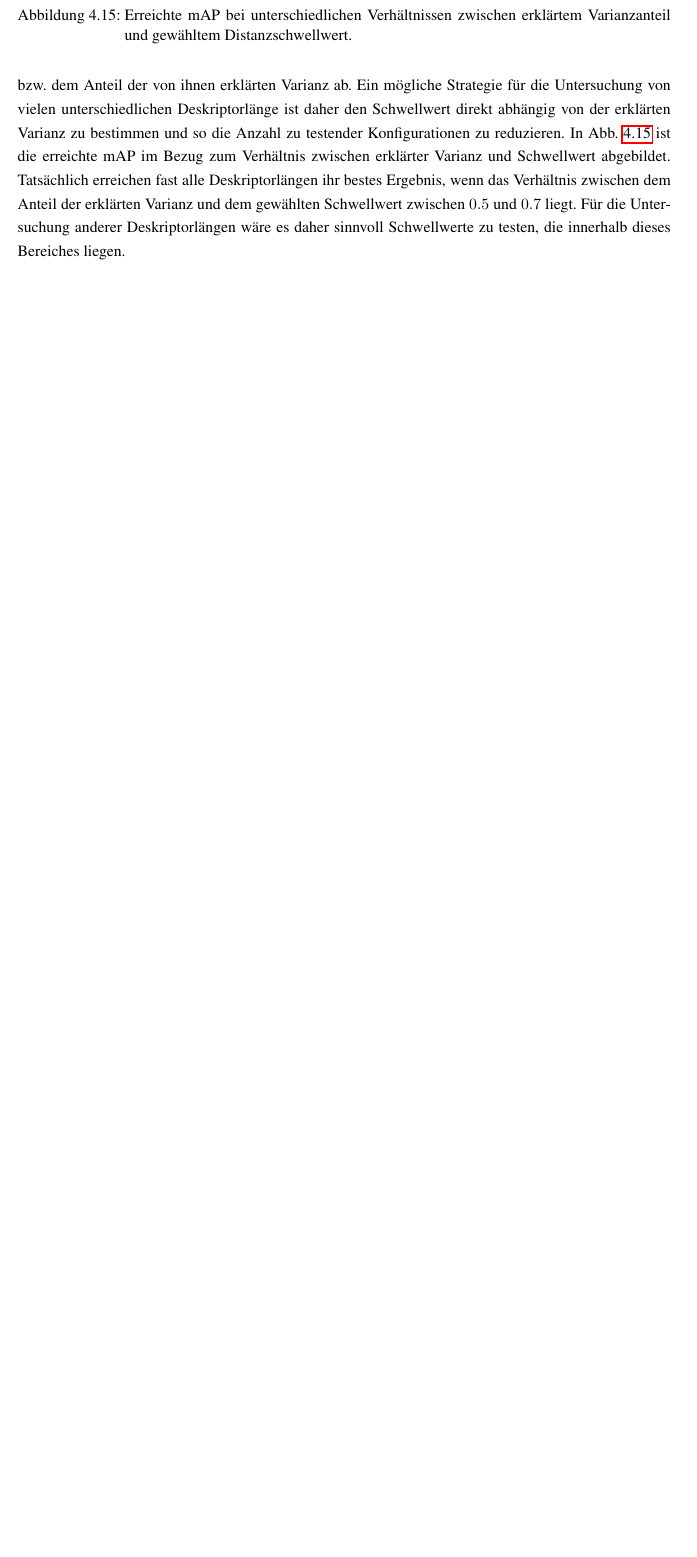
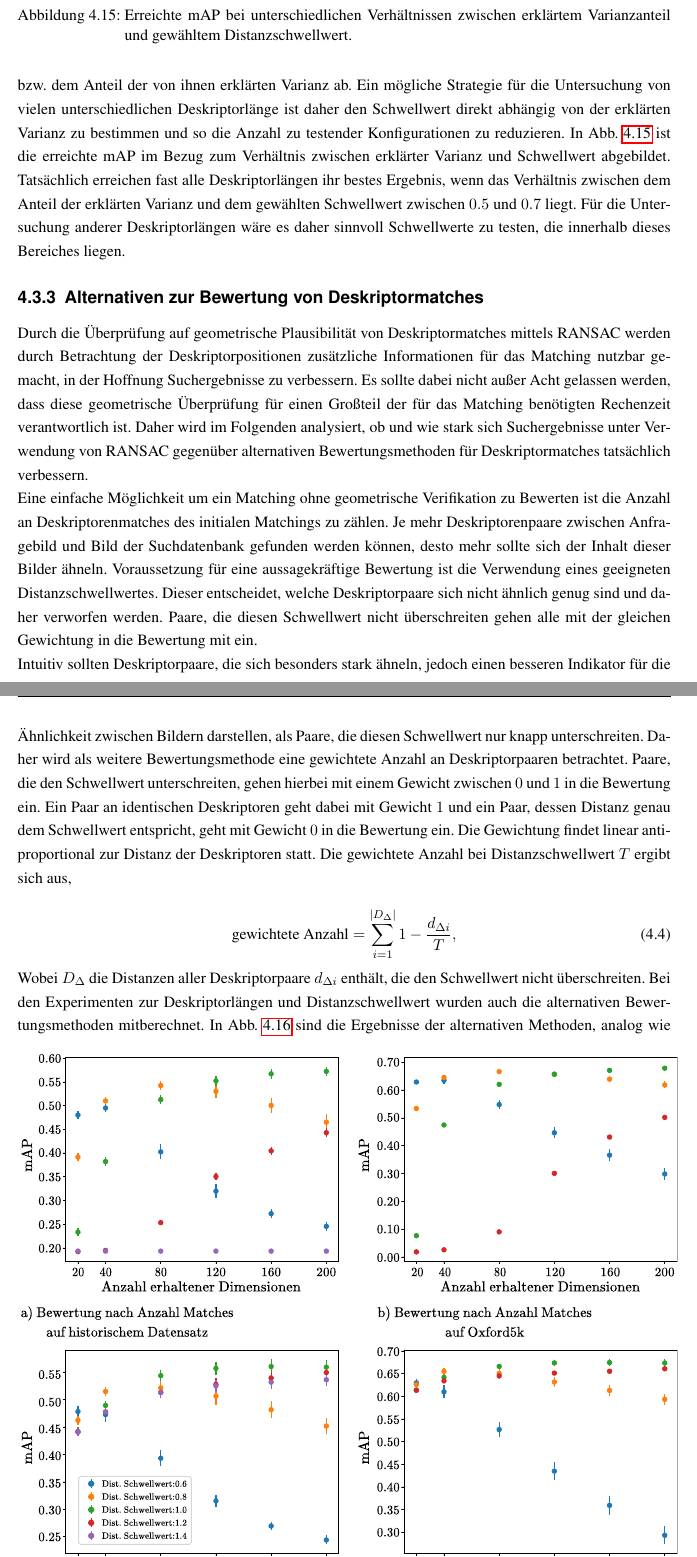
Before and after one commit to PhilippLangen/DelfThesis, a LaTeX thesis (master.tex, which reads parameter_analyse.tex): part of page 41 of 44 before the commit and two parts of pages 41 and 42 of 46 after it, the two joined at a grey line, cut so that both start at the same text, the shorter picture padded with empty space. Compiled offline with pdfLaTeX.

Commit message:
Kap zu bewertungsmethoden anfang

```diff
--- a/parameter_analyse.tex
+++ b/parameter_analyse.tex
@@ -204,3 +204,18 @@ Unabhängig der getesteten Konfiguration erzielt DELF auf dem Oxford5k-Datensatz
 \\
 Bei Betrachtung der Distanzschwellwerte, stellt man fest, dass der optimale Schwellwert mit der Länge der verwendeten Deskriptoren steigt. Dies deckt sich mit den Beobachtungen aus Abb. \ref{influence_dim} und Abb. \ref{influence_threshold}, da mit wachsender Deskriptorlänge ein höherer Schwellwert gewählt werden muss, um eine adäquate Anzahl an Deskriptormatches zu erhalten. Bei einem zu klein gewählten Schwellwert werden fast alle potentiellen Deskriptormatches aussortiert, was zu einem drastischen Perfomanzverlust führt. Ein zu groß gewählter Schwellwert führt ebenfalls zu Performanzverlusten, welche jedoch deutlich geringer ausfallen. Das ist der zusätzlichen geometrischen Verifikation mittels RANSAC zu verdanken. Selbst wenn durch den Schwellwert keine unerwünschten Deskriptormatches verworfen werden, wird ein Großteil dieser Matches während der geometrischen Verifikation durch keine Transformation erklärt und so aussortiert\footnote{In Abb. \ref{feature_score_map} auf Seite \pageref{feature_score_map} wird deutlich, dass die Performanz stark unter einem zu hohen Schwellwert leidet, wenn keine geometrische Verifikation durchgeführt wird.}. \\
 Wie bereits erläutert hängt die Wahl eines geeigneten Schwellwerts stark von der Länge der Deskriptoren bzw. dem Anteil der von ihnen erklärten Varianz ab. Ein mögliche Strategie für die Untersuchung von vielen unterschiedlichen Deskriptorlänge ist daher den Schwellwert direkt abhängig von der erklärten Varianz zu bestimmen und so die Anzahl zu testender Konfigurationen zu reduzieren. In Abb. \ref{mAP_var_dist_ratio} ist die erreichte mAP im Bezug zum Verhältnis zwischen erklärter Varianz und Schwellwert abgebildet. Tatsächlich erreichen fast alle Deskriptorlängen ihr bestes Ergebnis, wenn das Verhältnis zwischen dem Anteil der erklärten Varianz und dem gewählten Schwellwert zwischen $0.5$ und $0.7$ liegt. Für die Untersuchung anderer Deskriptorlängen wäre es daher sinnvoll Schwellwerte zu testen, die innerhalb dieses Bereiches liegen.
+
+\subsection{Alternativen zur Bewertung von Deskriptormatches}
+
+Durch die Überprüfung auf geometrische Plausibilität von Deskriptormatches mittels RANSAC werden durch Betrachtung der Deskriptorpositionen zusätzliche Informationen für das Matching nutzbar gemacht, in der Hoffnung Suchergebnisse zu verbessern. Es sollte dabei nicht außer Acht gelassen werden, dass diese geometrische Überprüfung für einen Großteil der für das Matching benötigten Rechenzeit verantwortlich ist. Daher wird im Folgenden analysiert, ob und wie stark sich Suchergebnisse unter Verwendung von RANSAC gegenüber alternativen Bewertungsmethoden für Deskriptormatches tatsächlich verbessern.
+\\
+Eine einfache Möglichkeit um ein Matching ohne geometrische Verifikation zu Bewerten ist die Anzahl an Deskriptorenmatches des initialen Matchings zu zählen. Je mehr Deskriptorenpaare zwischen Anfragebild und Bild der Suchdatenbank gefunden werden können, desto mehr sollte sich der Inhalt dieser Bilder ähneln. Voraussetzung für eine aussagekräftige Bewertung ist die Verwendung eines geeigneten Distanzschwellwertes. Dieser entscheidet, welche Deskriptorpaare sich nicht ähnlich genug sind und daher verworfen werden. Paare, die diesen Schwellwert nicht überschreiten gehen alle mit der gleichen Gewichtung in die Bewertung mit ein.
+\\
+Intuitiv sollten Deskriptorpaare, die sich besonders stark ähneln, jedoch einen besseren Indikator für die Ähnlichkeit zwischen Bildern darstellen, als Paare, die diesen Schwellwert nur knapp unterschreiten. Daher wird als weitere Bewertungsmethode eine gewichtete Anzahl an Deskriptorpaaren betrachtet. Paare, die den Schwellwert unterschreiten, gehen hierbei mit einem Gewicht zwischen $0$ und $1$ in die Bewertung ein. Ein Paar an identischen Deskriptoren geht dabei mit Gewicht $1$ und ein Paar, dessen Distanz genau dem Schwellwert entspricht, geht mit Gewicht $0$ in die Bewertung ein. Die Gewichtung findet linear antiproportional zur Distanz der Deskriptoren statt. Die gewichtete Anzahl bei Distanzschwellwert $T$ ergibt sich aus,
+
+\begin{equation}
+\text{gewichtete Anzahl} = \sum_{i=1}^{|D_\Delta|}{1 - \frac{d_{\Delta i}}{T}},
+\end{equation}
+
+Wobei $D_\Delta$ die Distanzen aller Deskriptorpaare $d_{\Delta i}$ enthält, die den Schwellwert nicht überschreiten.
+Bei den Experimenten zur Deskriptorlängen und Distanzschwellwert wurden auch die alternativen Bewertungsmethoden mitberechnet.
@@ -206,0 +225,3 @@ Wie bereits erläutert hängt die Wahl eines geeigneten Schwellwerts stark von d
+\label{mAP_num_dim_scoring_methods}
+\end{figure}
+In Abb. \ref{mAP_num_dim_scoring_methods} sind die Ergebnisse der alternativen Methoden, analog wie für RANSAC in Abb. \ref{mAP_num_dim} dargestellt.
```
Also changed, not shown: compare_scoring_methods.pdf (added), mAP_num_dim_scoring_methods.pdf (added), parameter_analyse.tex (3 more changed lines).
